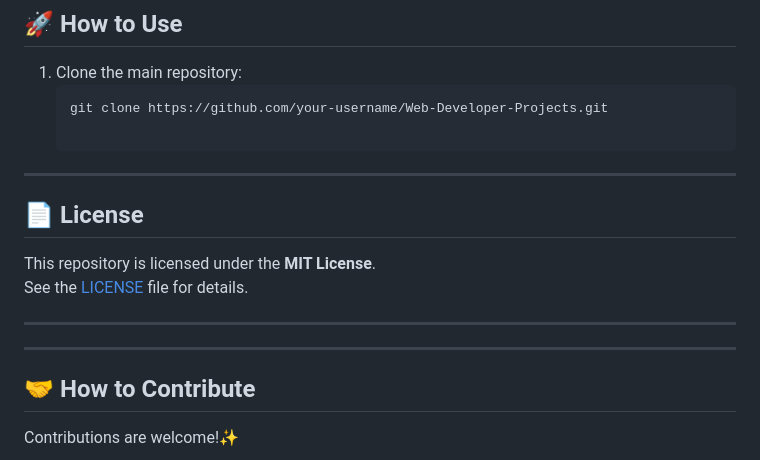
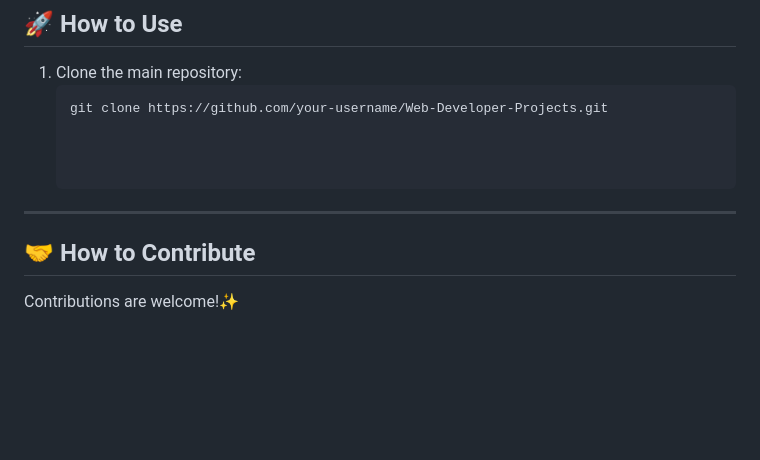
Before and after one commit to amansinh-30/Web-Developer-Projects, a Markdown page: README.md, the part around the change. GitHub-like rendering; blank space fills up the shorter version.

````diff
--- a/README.md
+++ b/README.md
@@ -54,15 +54,11 @@ If you find this repo useful, don’t forget to **⭐ Star** and **🍴 Fork** i
    ```bash
    git clone https://github.com/your-username/Web-Developer-Projects.git
 
+
+
 ---
 
-## 📄 License
 
-This repository is licensed under the **MIT License**.
-See the [LICENSE](./LICENSE) file for details.
-
----
----
 ## 🤝 How to Contribute
 
 Contributions are welcome!✨
````
